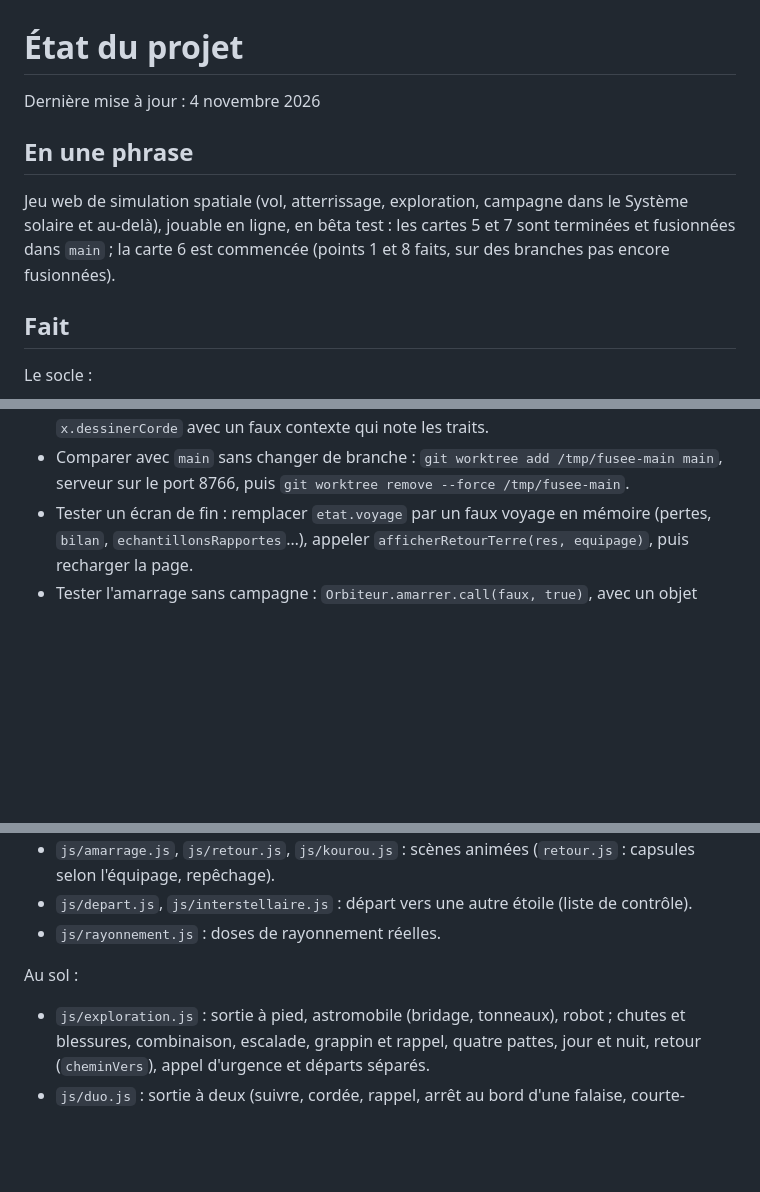
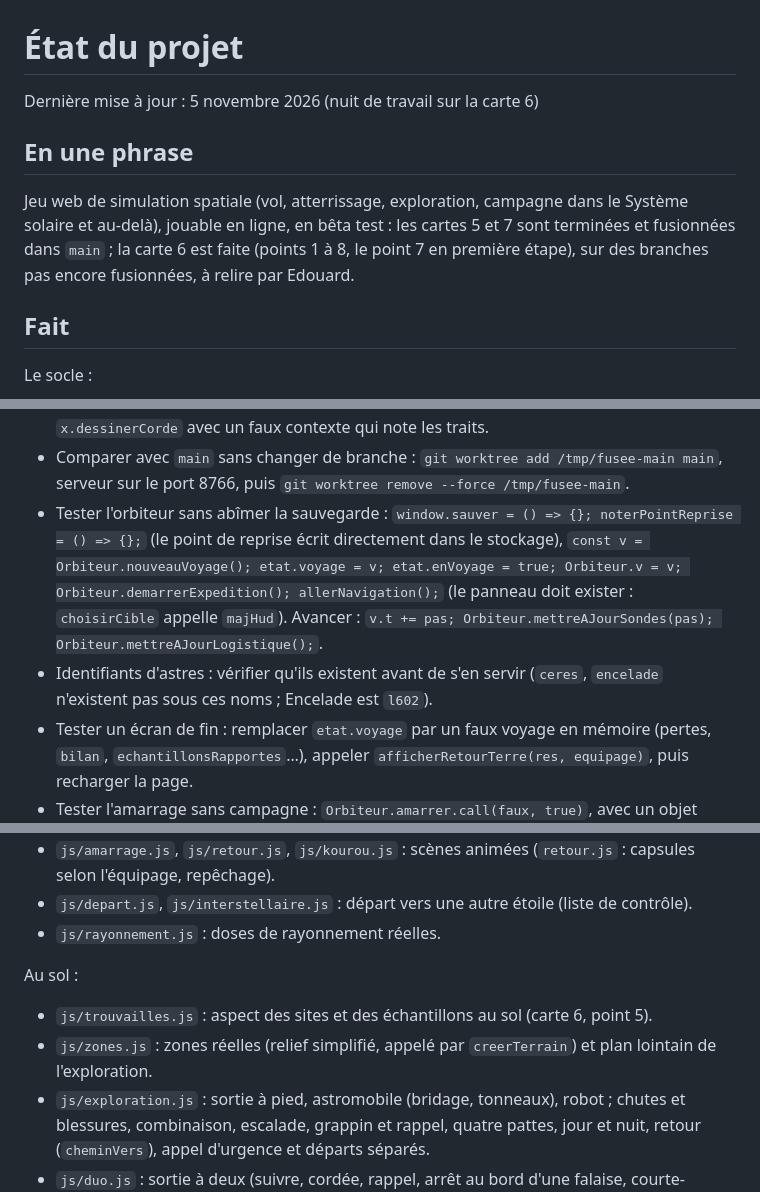
Before and after one commit to Biguhuh/fusee, a Markdown page: ETAT.md, 3 parts joined by grey strips. GitHub-like rendering; blank space fills up the shorter version.

```diff
--- a/ETAT.md
+++ b/ETAT.md
@@ -1,10 +1,10 @@
 # État du projet
 
-Dernière mise à jour : 4 novembre 2026
+Dernière mise à jour : 5 novembre 2026 (nuit de travail sur la carte 6)
 
 ## En une phrase
 
-Jeu web de simulation spatiale (vol, atterrissage, exploration, campagne dans le Système solaire et au-delà), jouable en ligne, en bêta test : les cartes 5 et 7 sont terminées et fusionnées dans `main` ; la carte 6 est commencée (points 1 et 8 faits, sur des branches pas encore fusionnées).
+Jeu web de simulation spatiale (vol, atterrissage, exploration, campagne dans le Système solaire et au-delà), jouable en ligne, en bêta test : les cartes 5 et 7 sont terminées et fusionnées dans `main` ; la carte 6 est faite (points 1 à 8, le point 7 en première étape), sur des branches pas encore fusionnées, à relire par Edouard.
 
 ## Fait
 
@@ -136,6 +149,8 @@ Carte 6 (4 novembre 2026), commencée, branches poussées mais pas fusionnées (
 - `read_console_messages` garde les erreurs des chargements précédents : pour savoir si une erreur est actuelle, ouvrir un onglet neuf (`preview_start` avec l'URL) et relire sa console.
 - Tester l'escalade : `lancerEssai('escalade')` (avec Sam), marcher 15 s vers la droite pour atteindre le pied (paroi de 8 m à x = 32), puis `{ droite: true, saut: true }` pour grimper. Pour vérifier le dessin, appeler `x.dessiner(ctx, W, H, dt)` à chaque pas, ou `x.dessinerCorde` avec un faux contexte qui note les traits.
 - Comparer avec `main` sans changer de branche : `git worktree add /tmp/fusee-main main`, serveur sur le port 8766, puis `git worktree remove --force /tmp/fusee-main`.
+- Tester l'orbiteur sans abîmer la sauvegarde : `window.sauver = () => {}; noterPointReprise = () => {};` (le point de reprise écrit directement dans le stockage), `const v = Orbiteur.nouveauVoyage(); etat.voyage = v; etat.enVoyage = true; Orbiteur.v = v; Orbiteur.demarrerExpedition(); allerNavigation();` (le panneau doit exister : `choisirCible` appelle `majHud`). Avancer : `v.t += pas; Orbiteur.mettreAJourSondes(pas); Orbiteur.mettreAJourLogistique();`.
+- Identifiants d'astres : vérifier qu'ils existent avant de s'en servir (`ceres`, `encelade` n'existent pas sous ces noms ; Encelade est `l602`).
 - Tester un écran de fin : remplacer `etat.voyage` par un faux voyage en mémoire (pertes, `bilan`, `echantillonsRapportes`…), appeler `afficherRetourTerre(res, equipage)`, puis recharger la page.
 - Tester l'amarrage sans campagne : `Orbiteur.amarrer.call(faux, true)`, avec un objet `faux` qui fournit `v`, `stationIci()`, `etatStation()` et `log()`.
 
@@ -168,6 +184,8 @@ Campagne :
 - `js/rayonnement.js` : doses de rayonnement réelles.
 
 Au sol :
+- `js/trouvailles.js` : aspect des sites et des échantillons au sol (carte 6, point 5).
+- `js/zones.js` : zones réelles (relief simplifié, appelé par `creerTerrain`) et plan lointain de l'exploration.
 - `js/exploration.js` : sortie à pied, astromobile (bridage, tonneaux), robot ; chutes et blessures, combinaison, escalade, grappin et rappel, quatre pattes, jour et nuit, retour (`cheminVers`), appel d'urgence et départs séparés.
 - `js/duo.js` : sortie à deux (suivre, cordée, rappel, arrêt au bord d'une falaise, courte-échelle, main tendue, oxygène partagé).
 - `js/decouvertes.js` : easter eggs et leurs dessins, traces réelles, signalements du compagnon.
```
Also changed, not shown: other parts of ETAT.md (+19 -5 lines), docs/carte6-nuit.md (+17 -0 lines).
